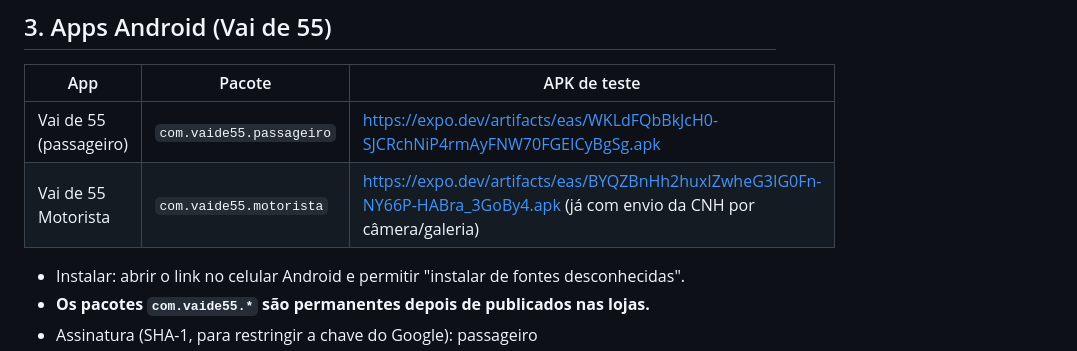
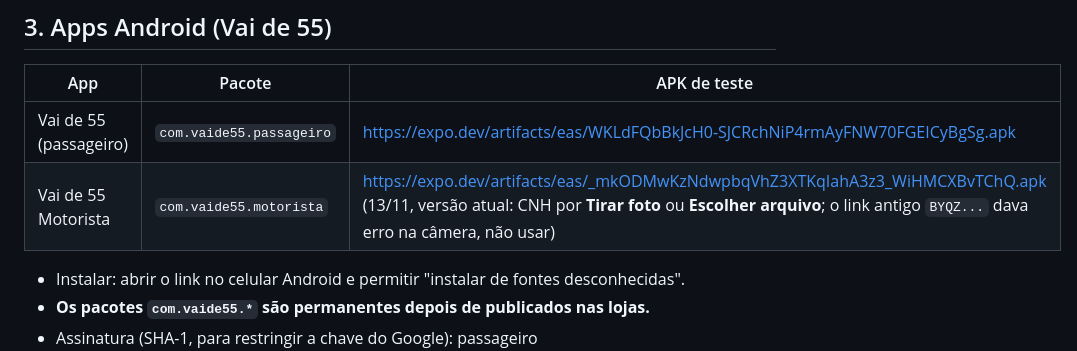
Before and after one commit to andreghiggi/appchama, a Markdown page: docs/ACESSOS-E-URLS.md, the part around the change. Rendered like a GitHub page.

Commit message:
Docs: link do APK atual do motorista (CNH por foto ou arquivo)
Co-Authored-By: Claude Sonnet 5.5 <noreply@anthropic.com>

```diff
--- a/docs/ACESSOS-E-URLS.md
+++ b/docs/ACESSOS-E-URLS.md
@@ -37,7 +37,7 @@ DNS do `vaide55.com.br`: delegado no Registro.br para `ns1.i9tecinfo.com.br` e `
 | App | Pacote | APK de teste |
 |---|---|---|
 | Vai de 55 (passageiro) | `com.vaide55.passageiro` | https://expo.dev/artifacts/eas/WKLdFQbBkJcH0-SJCRchNiP4rmAyFNW70FGEICyBgSg.apk |
-| Vai de 55 Motorista | `com.vaide55.motorista` | https://expo.dev/artifacts/eas/BYQZBnHh2huxIZwheG3IG0Fn-NY66P-HABra_3GoBy4.apk (já com envio da CNH por câmera/galeria) |
+| Vai de 55 Motorista | `com.vaide55.motorista` | https://expo.dev/artifacts/eas/_mkODMwKzNdwpbqVhZ3XTKqIahA3z3_WiHMCXBvTChQ.apk (13/11, versão atual: CNH por **Tirar foto** ou **Escolher arquivo**; o link antigo `BYQZ...` dava erro na câmera, não usar) |
 
 - Instalar: abrir o link no celular Android e permitir "instalar de fontes desconhecidas".
 - **Os pacotes `com.vaide55.*` são permanentes depois de publicados nas lojas.**
```
